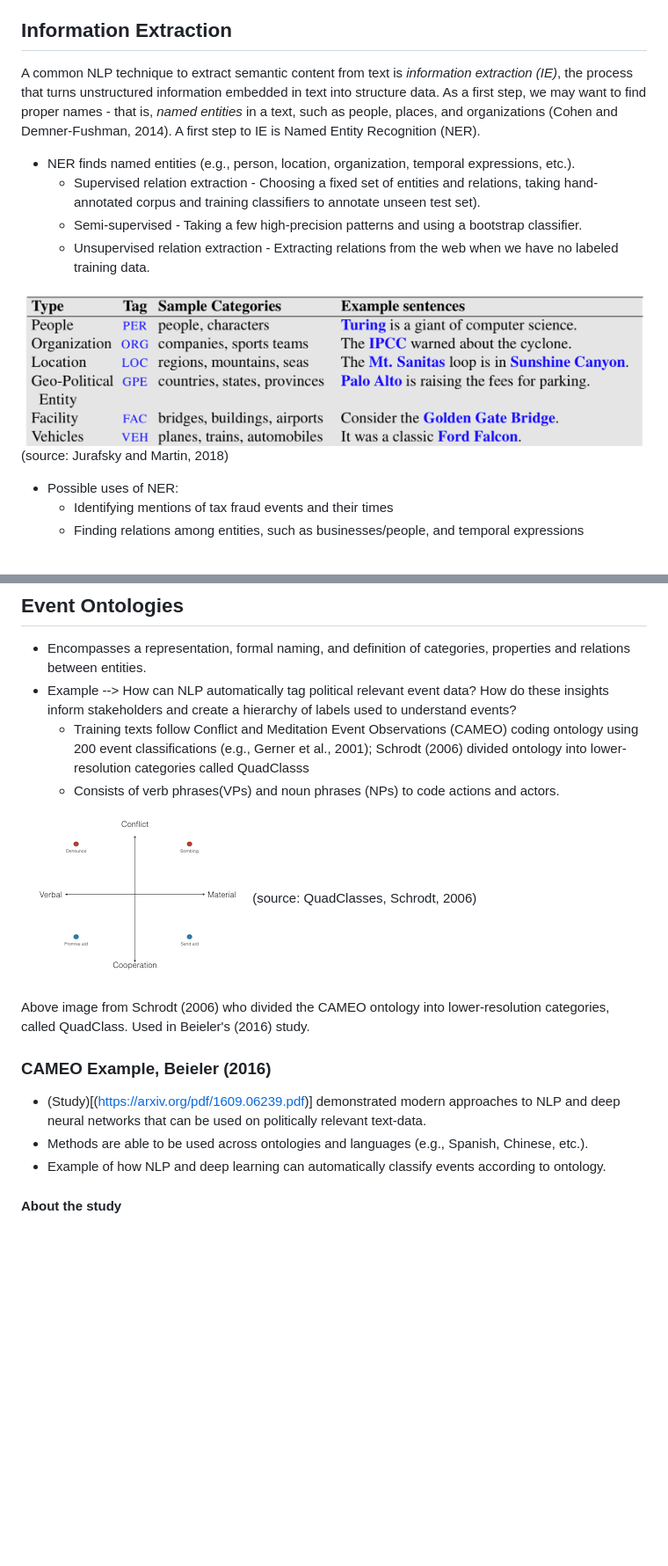
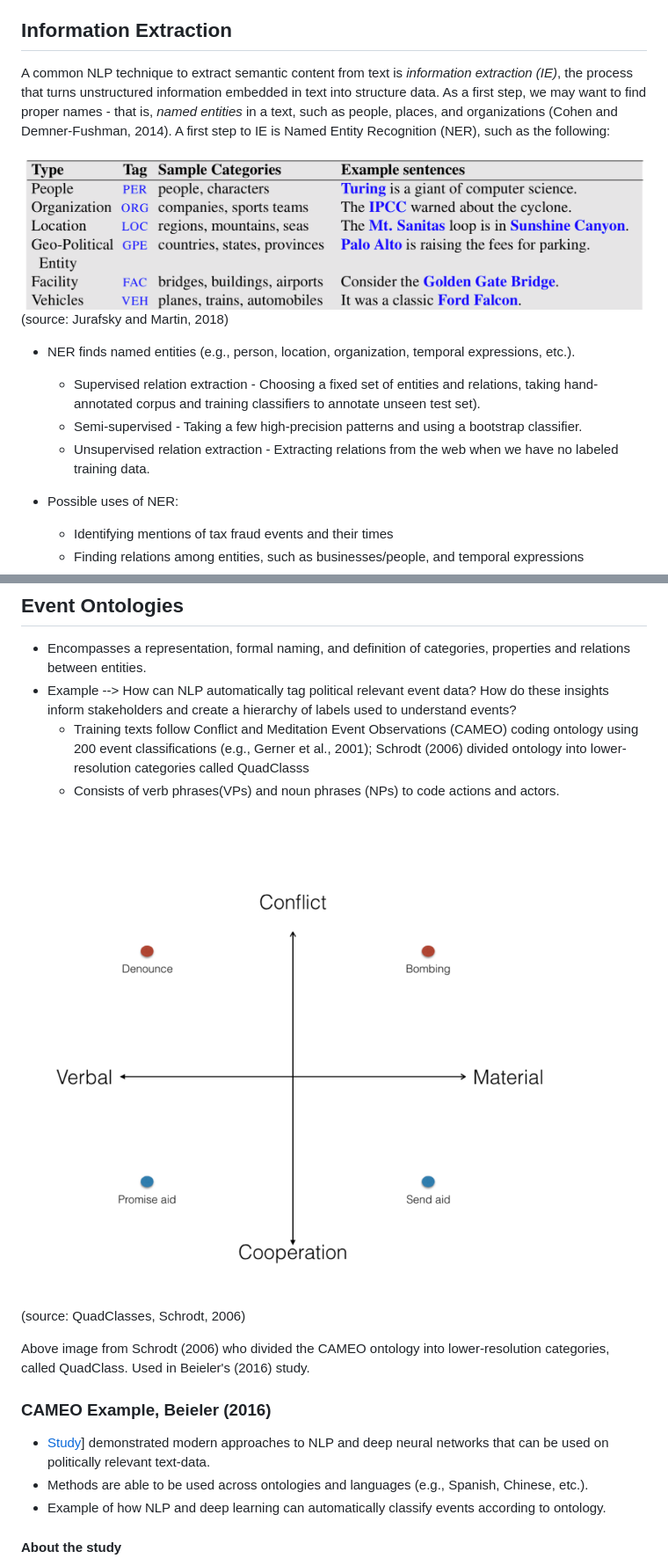
Before and after one commit to bjk127/Tax-Fraud-and-NLP-Demo, a Markdown page: README.md, 2 parts joined by grey strips. Shown: that part at 88% size. Drawn GitHub-style; pictures changed too: img/QuadClass Events.png; blank space fills up the shorter version.

```diff
--- a/README.md
+++ b/README.md
@@ -22,16 +22,15 @@ This document delineates several ways in which information extraction can be use
 
 
 ## Information Extraction
-A common NLP technique to extract semantic content from text is *information extraction (IE)*, the process that turns unstructured information embedded in text into structure data. As a first step, we may want to find proper names - that is, *named entities* in a text, such as people, places, and organizations (Cohen and Demner-Fushman, 2014). A first step to IE is Named Entity Recognition (NER).
+A common NLP technique to extract semantic content from text is *information extraction (IE)*, the process that turns unstructured information embedded in text into structure data. As a first step, we may want to find proper names - that is, *named entities* in a text, such as people, places, and organizations (Cohen and Demner-Fushman, 2014). A first step to IE is Named Entity Recognition (NER), such as the following:
+
+![alt text](https://github.com/bjk127/Tax-Fraud-and-NLP-Demo/blob/master/img/Generic%20Entity%20Types.png)
+(source: Jurafsky and Martin, 2018)
 
 *	NER finds named entities (e.g., person, location, organization, temporal expressions, etc.).
     * Supervised relation extraction - Choosing a fixed set of entities and relations, taking hand-annotated corpus and training classifiers to annotate unseen test set).
     * Semi-supervised - Taking a few high-precision patterns and using a bootstrap classifier.
     * Unsupervised relation extraction - Extracting relations from the web when we have no labeled training data.
-
-
-![alt text](https://github.com/bjk127/Tax-Fraud-and-NLP-Demo/blob/master/img/Generic%20Entity%20Types.png)
-(source: Jurafsky and Martin, 2018)
 
 * Possible uses of NER:
     * Identifying mentions of tax fraud events and their times
@@ -51,7 +50,7 @@ A common NLP technique to extract semantic content from text is *information ext
 Above image from Schrodt (2006) who divided the CAMEO ontology into lower-resolution categories, called QuadClass. Used in Beieler's (2016) study.
 
 ### CAMEO Example, Beieler (2016)
-* (Study)[(https://arxiv.org/pdf/1609.06239.pdf)] demonstrated modern approaches to NLP and deep neural networks that can be used on politically relevant text-data.
+* [Study](https://arxiv.org/pdf/1609.06239.pdf)] demonstrated modern approaches to NLP and deep neural networks that can be used on politically relevant text-data.
 * Methods are able to be used across ontologies and languages (e.g., Spanish, Chinese, etc.).
 * Example of how NLP and deep learning can automatically classify events according to ontology.
 
```
